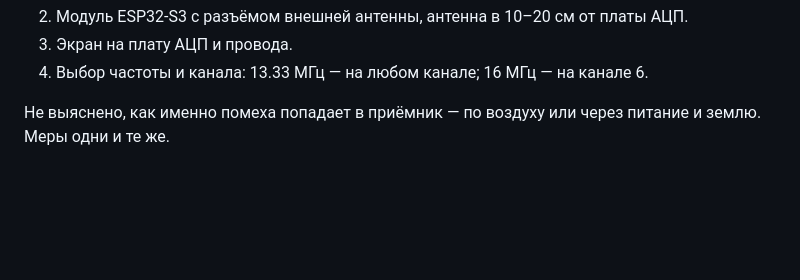
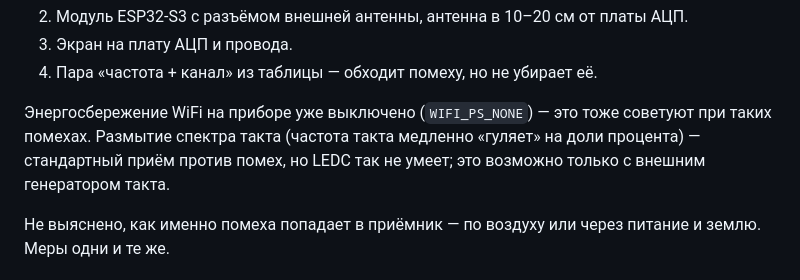
Before and after one commit to qsxft446/esp32-Multi-Channel-Analyzer, a Markdown page: README.md, the part around one of its changes. GitHub-like rendering; blank space fills up the shorter version.

```diff
--- a/README.md
+++ b/README.md
@@ -176,8 +238,12 @@ CLK делает LEDC от 80 МГц, поэтому доступны тольк
 2. Модуль ESP32-S3 с разъёмом внешней антенны, антенна в 10–20 см от
    платы АЦП.
 3. Экран на плату АЦП и провода.
-4. Выбор частоты и канала: 13.33 МГц — на любом канале; 16 МГц — на
-   канале 6.
+4. Пара «частота + канал» из таблицы — обходит помеху, но не убирает её.
+
+Энергосбережение WiFi на приборе уже выключено (`WIFI_PS_NONE`) — это
+тоже советуют при таких помехах. Размытие спектра такта (частота такта
+медленно «гуляет» на доли процента) — стандартный приём против помех, но
+LEDC так не умеет; это возможно только с внешним генератором такта.
 
 Не выяснено, как именно помеха попадает в приёмник — по воздуху или
 через питание и землю. Меры одни и те же.
```
Also changed, not shown: other parts of README.md (+70 -8 lines).
